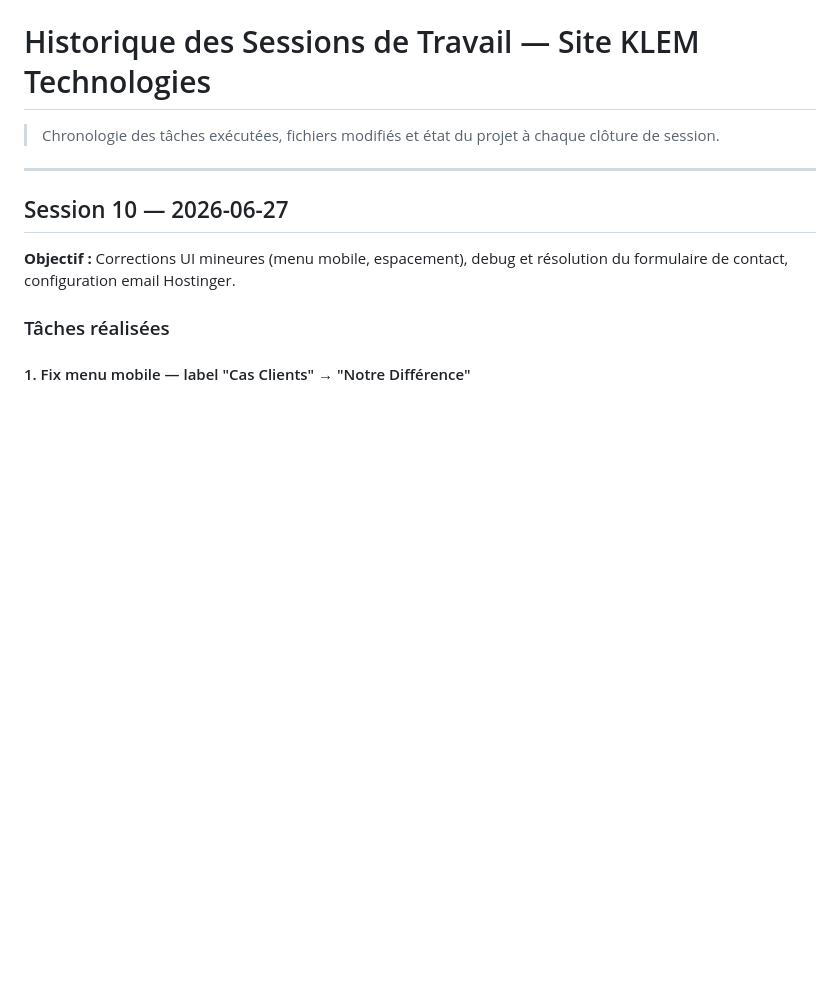
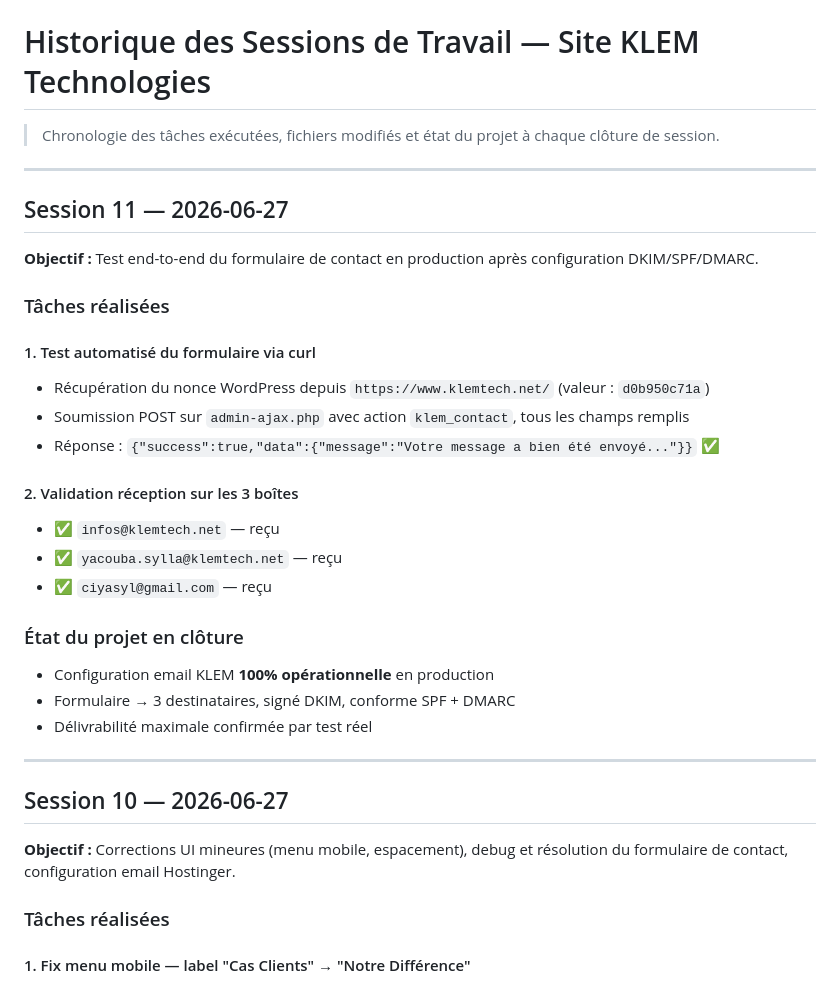
Before and after one commit to yacoubasylla/klem-projects-repository, a Markdown page: collaboration/history/history-log.md, the part around the change. Rendered like a GitHub page; blank space fills up the shorter version.

Commit message:
docs: session 11 — test formulaire contact end-to-end validé (3 boîtes)
Co-Authored-By: Claude Sonnet 4.6 <noreply@anthropic.com>

```diff
--- a/collaboration/history/history-log.md
+++ b/collaboration/history/history-log.md
@@ -1,6 +1,29 @@
 # Historique des Sessions de Travail — Site KLEM Technologies
 
 > Chronologie des tâches exécutées, fichiers modifiés et état du projet à chaque clôture de session.
+
+---
+
+## Session 11 — 2026-06-27
+
+**Objectif :** Test end-to-end du formulaire de contact en production après configuration DKIM/SPF/DMARC.
+
+### Tâches réalisées
+
+#### 1. Test automatisé du formulaire via curl
+- Récupération du nonce WordPress depuis `https://www.klemtech.net/` (valeur : `d0b950c71a`)
+- Soumission POST sur `admin-ajax.php` avec action `klem_contact`, tous les champs remplis
+- Réponse : `{"success":true,"data":{"message":"Votre message a bien été envoyé..."}}` ✅
+
+#### 2. Validation réception sur les 3 boîtes
+- ✅ `infos@klemtech.net` — reçu
+- ✅ `yacouba.sylla@klemtech.net` — reçu
+- ✅ `ciyasyl@gmail.com` — reçu
+
+### État du projet en clôture
+- Configuration email KLEM **100% opérationnelle** en production
+- Formulaire → 3 destinataires, signé DKIM, conforme SPF + DMARC
+- Délivrabilité maximale confirmée par test réel
 
 ---
 
```
